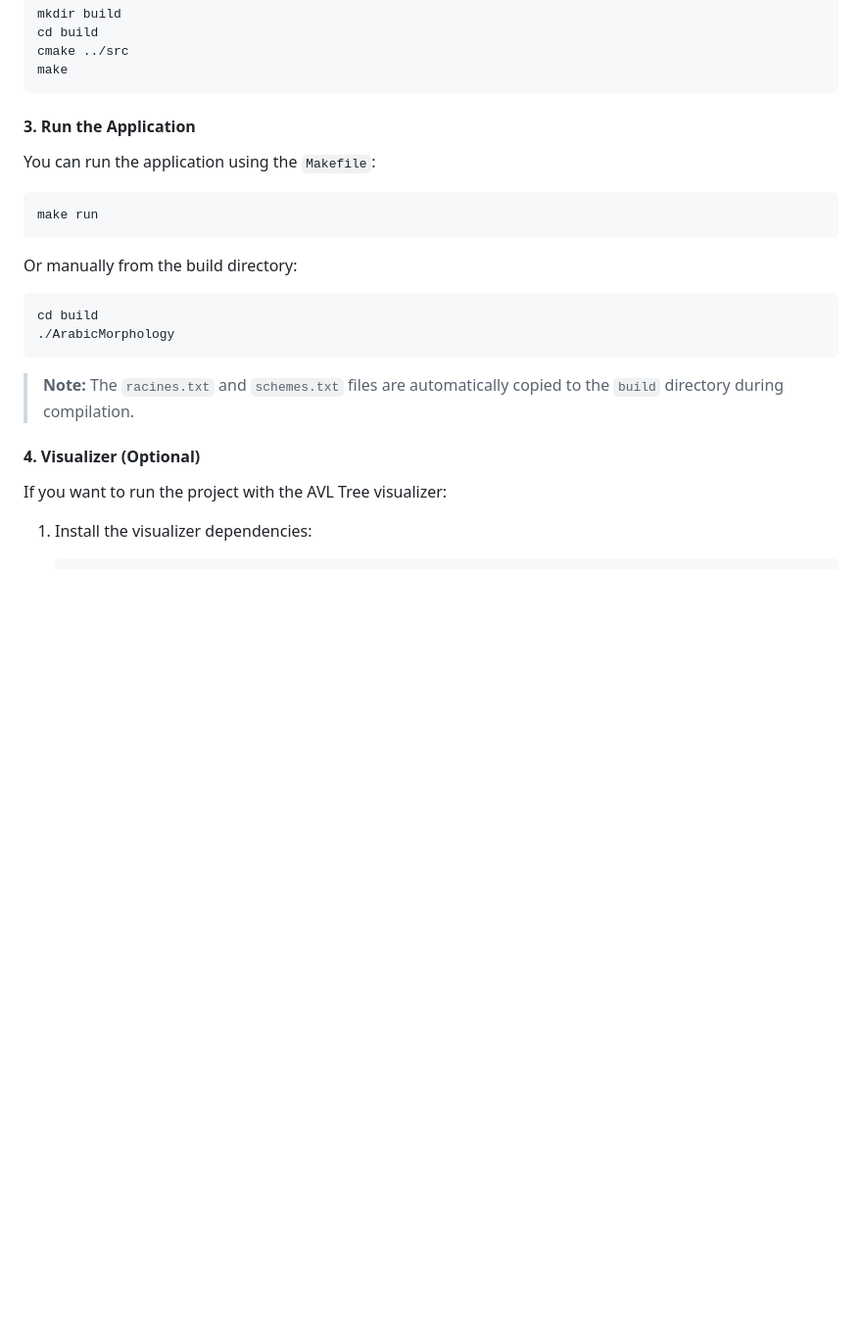
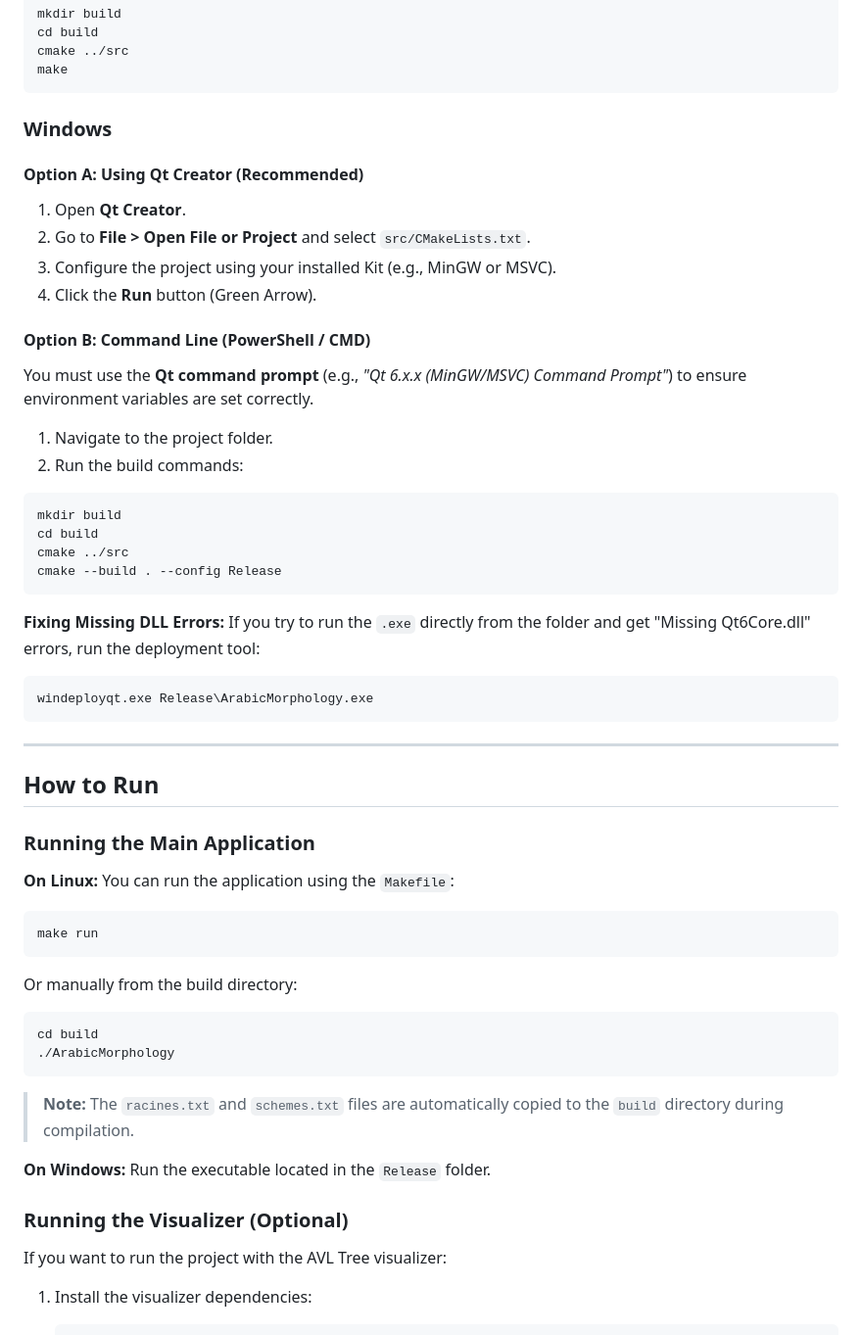
Before and after one commit to AhmedCha/Arabic-Morphology-Engine, a Markdown page: README.md, the part around one of its changes. Shown at 98% size. GitHub-like rendering; blank space fills up the shorter version.

````diff
--- a/README.md
+++ b/README.md
@@ -57,8 +67,43 @@ cmake ../src
 make
 ```
 
-#### 3. Run the Application
+### Windows
 
+#### Option A: Using Qt Creator (Recommended)
+
+1. Open **Qt Creator**.
+2. Go to **File > Open File or Project** and select `src/CMakeLists.txt`.
+3. Configure the project using your installed Kit (e.g., MinGW or MSVC).
+4. Click the **Run** button (Green Arrow).
+
+#### Option B: Command Line (PowerShell / CMD)
+
+You must use the **Qt command prompt** (e.g., *"Qt 6.x.x (MinGW/MSVC) Command Prompt"*) to ensure environment variables are set correctly.
+
+1. Navigate to the project folder.
+2. Run the build commands:
+
+```powershell
+mkdir build
+cd build
+cmake ../src
+cmake --build . --config Release
+```
+
+**Fixing Missing DLL Errors:**
+If you try to run the `.exe` directly from the folder and get "Missing Qt6Core.dll" errors, run the deployment tool:
+
+```powershell
+windeployqt.exe Release\ArabicMorphology.exe
+```
+
+---
+
+## How to Run
+
+### Running the Main Application
+
+**On Linux:**
 You can run the application using the `Makefile`:
 
 ```bash
@@ -74,7 +119,10 @@ cd build
 
 > **Note:** The `racines.txt` and `schemes.txt` files are automatically copied to the `build` directory during compilation.
 
-#### 4. Visualizer (Optional)
+**On Windows:**
+Run the executable located in the `Release` folder.
+
+### Running the Visualizer (Optional)
 
 If you want to run the project with the AVL Tree visualizer:
 
````
Also changed, not shown: other parts of README.md (+33 -60 lines).
